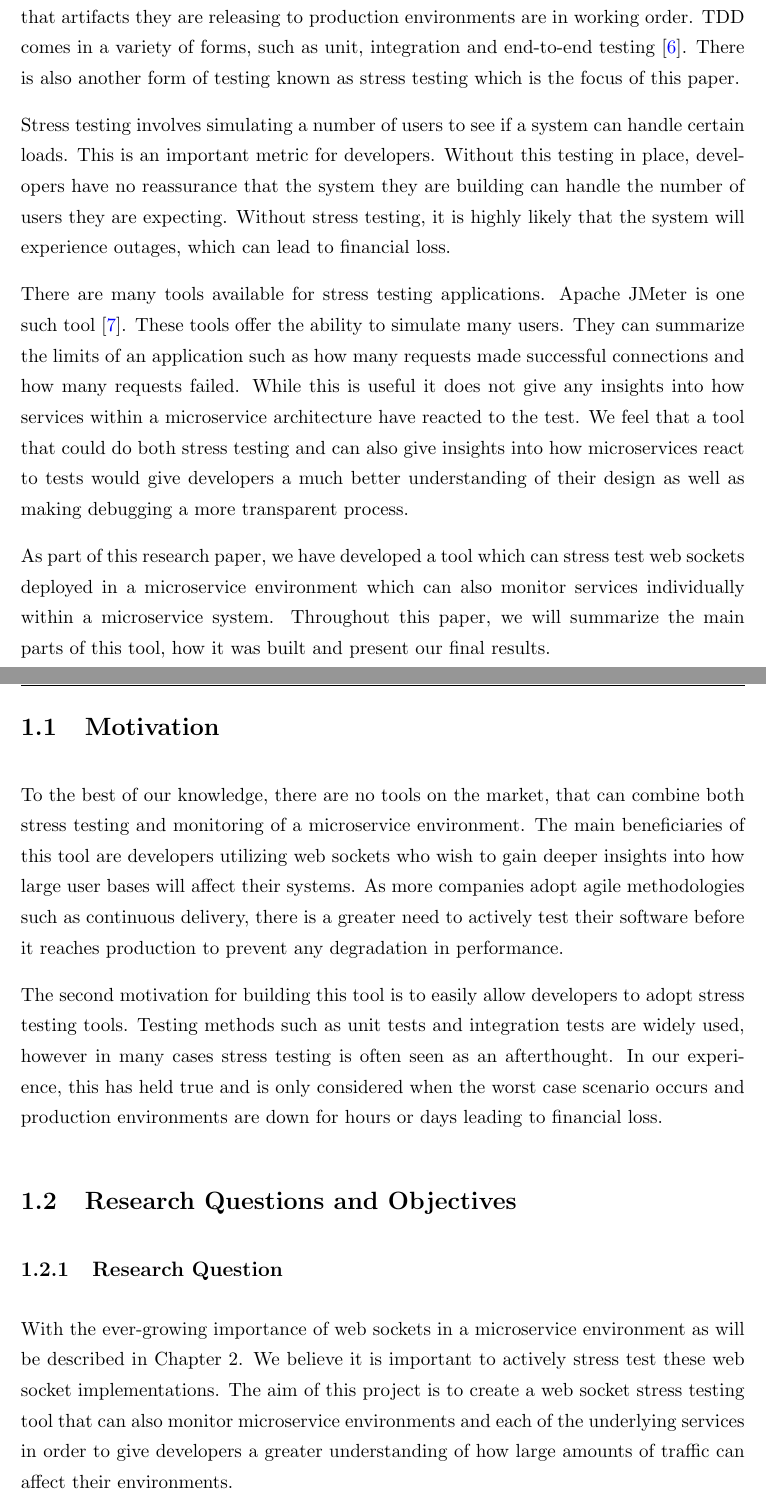
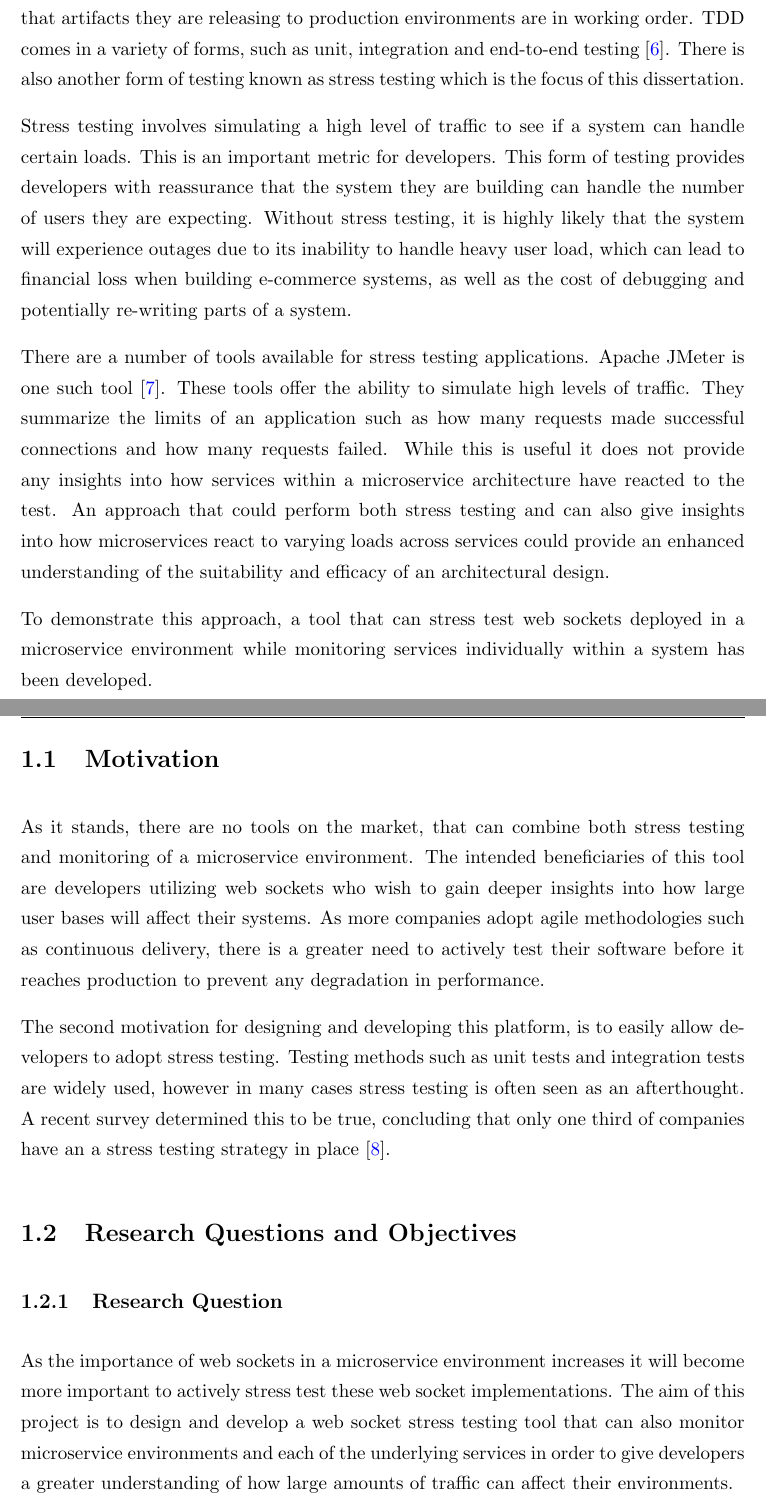
Before and after one commit to el-davo/msc-dissertation-overview, a LaTeX thesis (Thesis.tex, which reads Chapters/introduction.tex): two parts of pages 7 and 8 of 72, joined at a grey line, cut so that both start at the same text. Compiled offline with pdfLaTeX.

Commit message:
Few more fixes

```diff
--- a/Chapters/introduction.tex
+++ b/Chapters/introduction.tex
@@ -15,23 +15,23 @@ Traffic monitoring is another problem for microservices \cite{sun2015security}.
 
-Test-driven development (TDD) in microservice architectures is a good way to try and circumvent some of these problems. By utilizing TDD, developers have re-assurance that artifacts they are releasing to production environments are in working order. TDD comes in a variety of forms, such as unit, integration and end-to-end testing \cite{7160271}. There is also another form of testing known as stress testing which is the focus of this paper.
+Test-driven development (TDD) in microservice architectures is a good way to try and circumvent some of these problems. By utilizing TDD, developers have re-assurance that artifacts they are releasing to production environments are in working order. TDD comes in a variety of forms, such as unit, integration and end-to-end testing \cite{7160271}. There is also another form of testing known as stress testing which is the focus of this dissertation.
 
-Stress testing involves simulating a number of users to see if a system can handle certain loads. This is an important metric for developers. Without this testing in place, developers have no reassurance that the system they are building can handle the number of users they are expecting. Without stress testing, it is highly likely that the system will experience outages, which can lead to financial loss.
+Stress testing involves simulating a high level of traffic to see if a system can handle certain loads. This is an important metric for developers. This form of testing provides developers with reassurance that the system they are building can handle the number of users they are expecting. Without stress testing, it is highly likely that the system will experience outages due to its inability to handle heavy user load, which can lead to financial loss when building e-commerce systems, as well as the cost of debugging and potentially re-writing parts of a system.
 
-There are many tools available for stress testing applications. Apache JMeter is one such tool \cite{jmeter}. These tools offer the ability to simulate many users. They can summarize the limits of an application such as how many requests made successful connections and how many requests failed. While this is useful it does not give any insights into how services within a microservice architecture have reacted to the test. We feel that a tool that could do both stress testing and can also give insights into how microservices react to tests would give developers a much better understanding of their design as well as making debugging a more transparent process.
+There are a number of tools available for stress testing applications. Apache JMeter is one such tool \cite{jmeter}. These tools offer the ability to simulate high levels of traffic. They summarize the limits of an application such as how many requests made successful connections and how many requests failed. While this is useful it does not provide any insights into how services within a microservice architecture have reacted to the test. An approach that could perform both stress testing and can also give insights into how microservices react to varying loads across services could provide an enhanced understanding of the suitability and efficacy of an architectural design.
 
-As part of this research paper, we have developed a tool which can stress test web sockets deployed in a microservice environment which can also monitor services individually within a microservice system. Throughout this paper, we will summarize the main parts of this tool, how it was built and present our final results.
+To demonstrate this approach, a tool that can stress test web sockets deployed in a microservice environment while monitoring services individually within a system has been developed.
 
 \section{Motivation}
 
-To the best of our knowledge, there are no tools on the market, that can combine both stress testing and monitoring of a microservice environment. The main beneficiaries of this tool are developers utilizing web sockets who wish to gain deeper insights into how large user bases will affect their systems. As more companies adopt agile methodologies such as continuous delivery, there is a greater need to actively test their software before it reaches production to prevent any degradation in performance.
+As it stands, there are no tools on the market, that can combine both stress testing and monitoring of a microservice environment. The intended beneficiaries of this tool are developers utilizing web sockets who wish to gain deeper insights into how large user bases will affect their systems. As more companies adopt agile methodologies such as continuous delivery, there is a greater need to actively test their software before it reaches production to prevent any degradation in performance.
 
-The second motivation for building this tool is to easily allow developers to adopt stress testing tools. Testing methods such as unit tests and integration tests are widely used, however in many cases stress testing is often seen as an afterthought. In our experience, this has held true and is only considered when the worst case scenario occurs and production environments are down for hours or days leading to financial loss.
+The second motivation for designing and developing this platform, is to easily allow developers to adopt stress testing. Testing methods such as unit tests and integration tests are widely used, however in many cases stress testing is often seen as an afterthought. A recent survey determined this to be true, concluding that only one third of companies have an a stress testing strategy in place \cite{bezemer2019performance}.
 
 \section{Research Questions and Objectives}
 
 \subsection{Research Question}
 
-With the ever-growing importance of web sockets in a microservice environment as will be described in Chapter 2. We believe it is important to actively stress test these web socket implementations. The aim of this project is to create a web socket stress testing tool that can also monitor microservice environments and each of the underlying services in order to give developers a greater understanding of how large amounts of traffic can affect their environments.
+As the importance of web sockets in a microservice environment increases it will become more important to actively stress test these web socket implementations. The aim of this project is to design and develop a web socket stress testing tool that can also monitor microservice environments and each of the underlying services in order to give developers a greater understanding of how large amounts of traffic can affect their environments.
 
 \subsection{Research Objectives}
 
```
Also changed, not shown: Chapters/introduction.tex (4 more changed lines).
